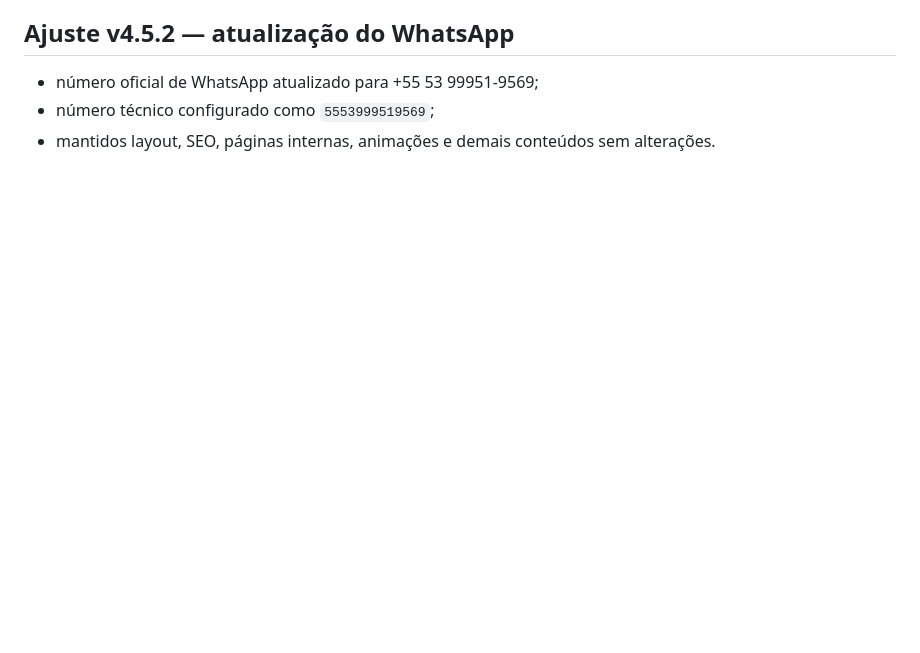
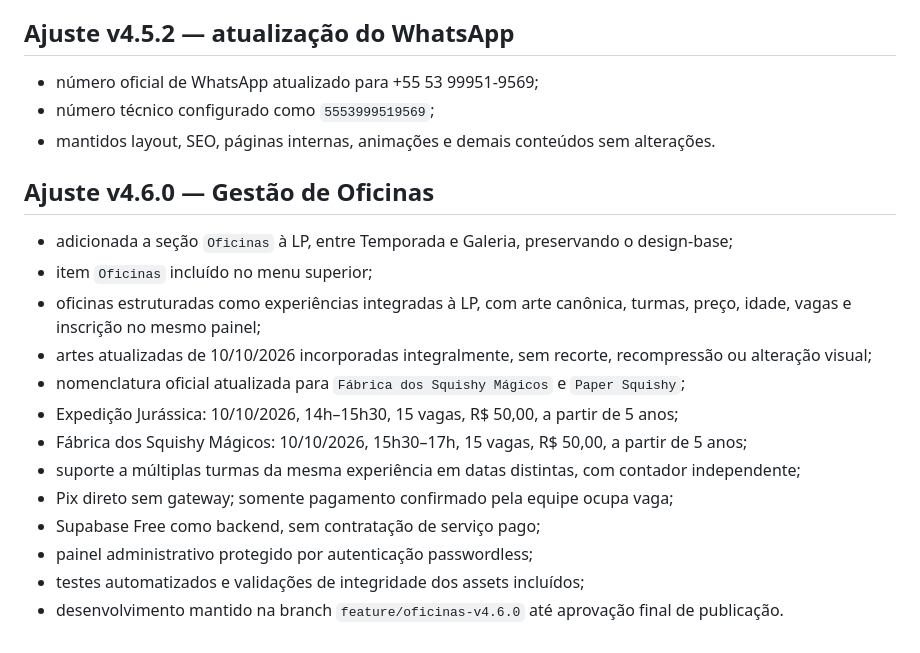
Before and after one commit to AdvGabrielDeble/socializando.github.io, a Markdown page: README.md, the part around the change. Rendered like a GitHub page; blank space fills up the shorter version.

Commit message:
docs: register Socializando v4.6.0 workshop module

```diff
--- a/README.md
+++ b/README.md
@@ -156,3 +156,20 @@ Esta v4 evita o erro de transformar o logo em “cartão colado”. A aplicaçã
 - número oficial de WhatsApp atualizado para +55 53 99951-9569;
 - número técnico configurado como `5553999519569`;
 - mantidos layout, SEO, páginas internas, animações e demais conteúdos sem alterações.
+
+
+## Ajuste v4.6.0 — Gestão de Oficinas
+
+- adicionada a seção `Oficinas` à LP, entre Temporada e Galeria, preservando o design-base;
+- item `Oficinas` incluído no menu superior;
+- oficinas estruturadas como experiências integradas à LP, com arte canônica, turmas, preço, idade, vagas e inscrição no mesmo painel;
+- artes atualizadas de 10/10/2026 incorporadas integralmente, sem recorte, recompressão ou alteração visual;
+- nomenclatura oficial atualizada para `Fábrica dos Squishy Mágicos` e `Paper Squishy`;
+- Expedição Jurássica: 10/10/2026, 14h–15h30, 15 vagas, R$ 50,00, a partir de 5 anos;
+- Fábrica dos Squishy Mágicos: 10/10/2026, 15h30–17h, 15 vagas, R$ 50,00, a partir de 5 anos;
+- suporte a múltiplas turmas da mesma experiência em datas distintas, com contador independente;
+- Pix direto sem gateway; somente pagamento confirmado pela equipe ocupa vaga;
+- Supabase Free como backend, sem contratação de serviço pago;
+- painel administrativo protegido por autenticação passwordless;
+- testes automatizados e validações de integridade dos assets incluídos;
+- desenvolvimento mantido na branch `feature/oficinas-v4.6.0` até aprovação final de publicação.
```
